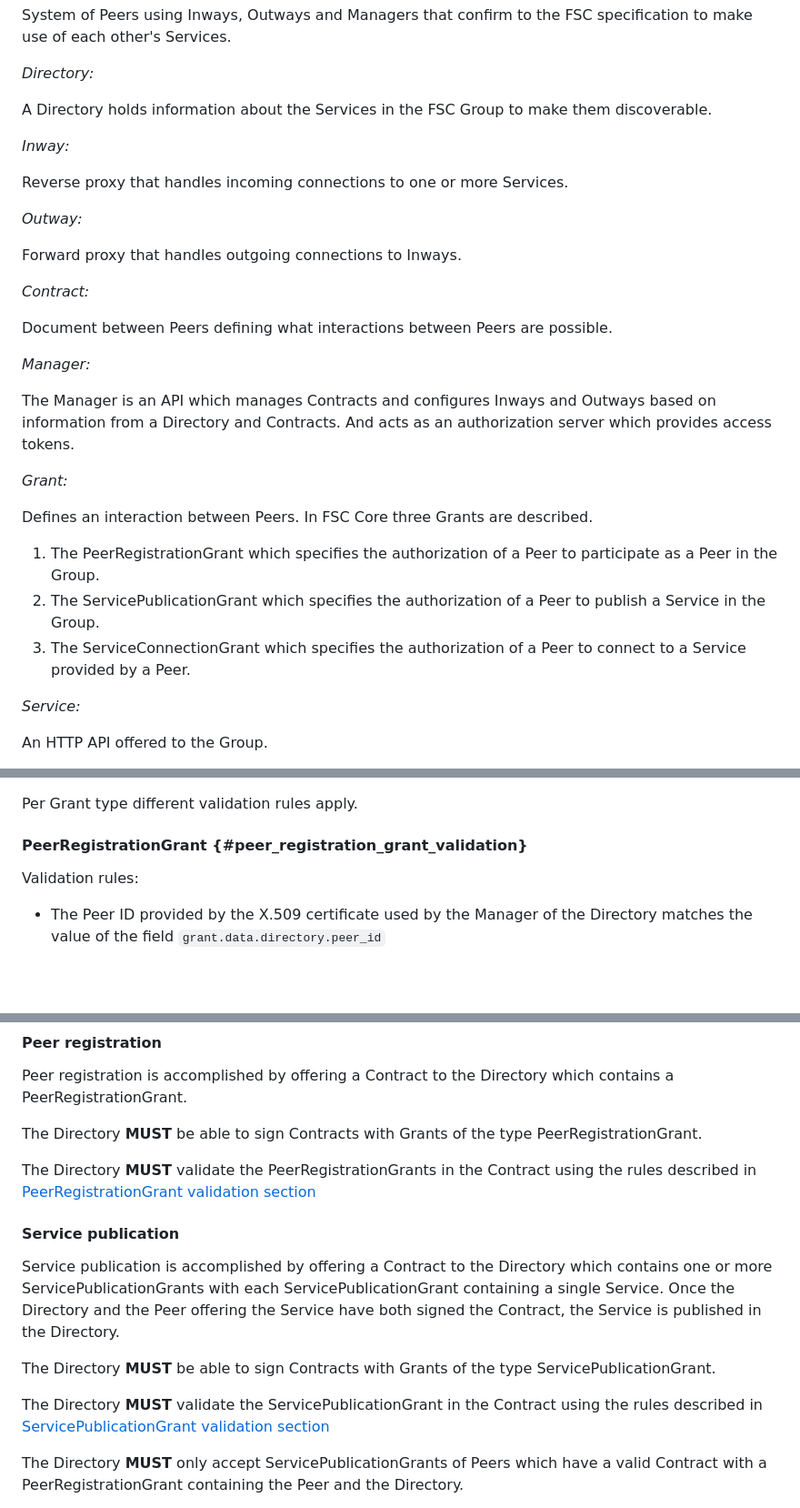
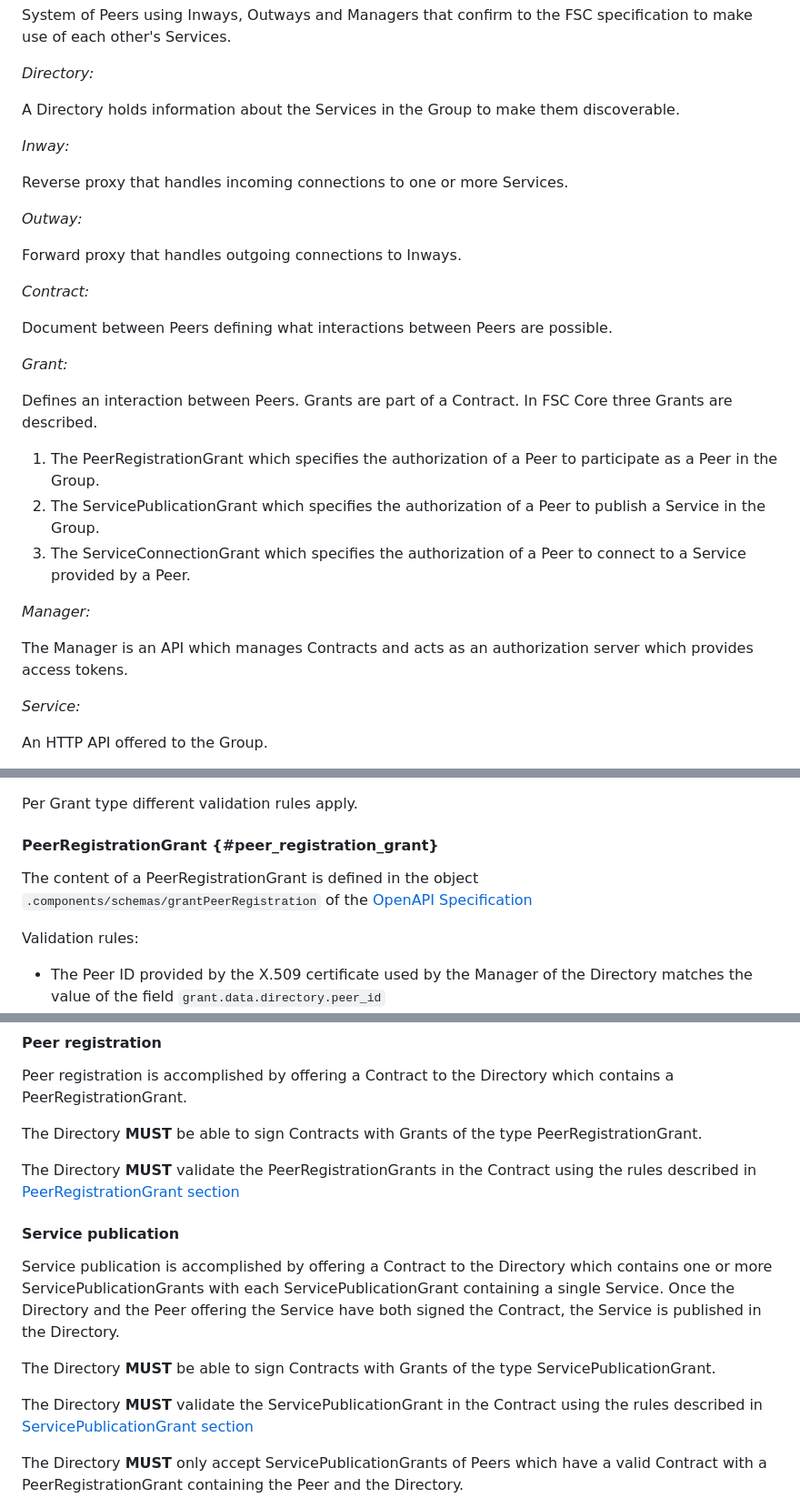
Before and after one commit to Logius-standaarden/fsc-core, a Markdown page: draft-fsc-core-00.md, 3 parts joined by grey strips. Shown at 91% size. Drawn GitHub-style; blank space fills up the shorter version.

```diff
--- a/draft-fsc-core-00.md
+++ b/draft-fsc-core-00.md
@@ -129,7 +130,7 @@ System of Peers using Inways, Outways and Managers that confirm to the FSC speci
 
 *Directory:*
 
-A Directory holds information about the Services in the FSC Group to make them discoverable.
+A Directory holds information about the Services in the Group to make them discoverable.
 
 *Inway:*
 
@@ -143,17 +144,17 @@ Forward proxy that handles outgoing connections to Inways.
 
 Document between Peers defining what interactions between Peers are possible.
 
-*Manager:*
-
-The Manager is an API which manages Contracts and configures Inways and Outways based on information from a Directory and Contracts. And acts as an authorization server which provides access tokens.
-
 *Grant:*
 
-Defines an interaction between Peers. In FSC Core three Grants are described.
+Defines an interaction between Peers. Grants are part of a Contract. In FSC Core three Grants are described.
 
 1. The PeerRegistrationGrant which specifies the authorization of a Peer to participate as a Peer in the Group.
 2. The ServicePublicationGrant which specifies the authorization of a Peer to publish a Service in the Group.
 3. The ServiceConnectionGrant which specifies the authorization of a Peer to connect to a Service provided by a Peer.
+
+*Manager:*
+
+The Manager is an API which manages Contracts and acts as an authorization server which provides access tokens.
 
 *Service:*
 
@@ -360,7 +363,9 @@ In case of an error in the scope of FSC these components **MUST** return the HTT
 
 Per Grant type different validation rules apply.
 
-#### PeerRegistrationGrant {#peer_registration_grant_validation}
+#### PeerRegistrationGrant {#peer_registration_grant}
+
+The content of a PeerRegistrationGrant is defined in the object `.components/schemas/grantPeerRegistration` of the [OpenAPI Specification](https://gitlab.com/commonground/standards/fsc/-/blob/master/manager.yaml)
 
 Validation rules:
 
@@ -649,7 +658,7 @@ Peer registration is accomplished by offering a Contract to the Directory which
 
 The Directory **MUST** be able to sign Contracts with Grants of the type PeerRegistrationGrant.
 
-The Directory **MUST** validate the PeerRegistrationGrants in the Contract using the rules described in [PeerRegistrationGrant validation section](#peer_registration_grant_validation)
+The Directory **MUST** validate the PeerRegistrationGrants in the Contract using the rules described in [PeerRegistrationGrant section](#peer_registration_grant)
 
 #### Service publication
 
@@ -657,7 +666,7 @@ Service publication is accomplished by offering a Contract to the Directory whic
 
 The Directory **MUST** be able to sign Contracts with Grants of the type ServicePublicationGrant.
 
-The Directory **MUST** validate the ServicePublicationGrant in the Contract using the rules described in [ServicePublicationGrant validation section](#peer_service_publication_validation)
+The Directory **MUST** validate the ServicePublicationGrant in the Contract using the rules described in [ServicePublicationGrant section](#peer_service_publication)
 
 The Directory **MUST** only accept ServicePublicationGrants of Peers which have a valid Contract with a PeerRegistrationGrant containing the Peer and the Directory.
 
```
Also changed, not shown: other parts of draft-fsc-core-00.md (+36 -29 lines).
